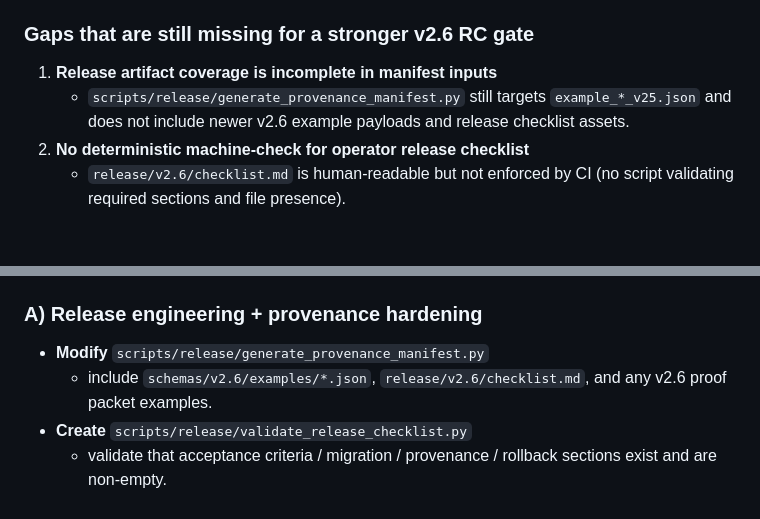
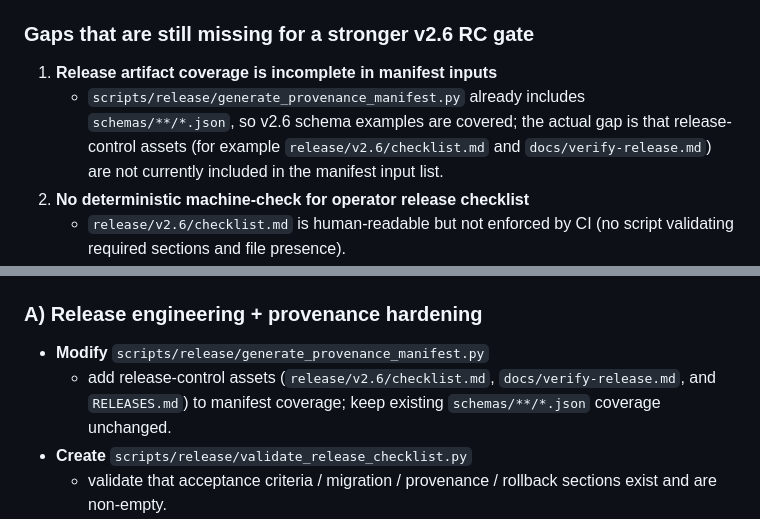
Before and after one commit to MontrealAI/alpha-nova-seeds, a Markdown page: release/v2.6_rc_implementation_plan.md, 2 parts joined by grey strips. Drawn GitHub-style; blank space fills up the shorter version.

Commit message:
docs: correct v2.6 manifest coverage gap in RC plan

```diff
--- a/release/v2.6_rc_implementation_plan.md
+++ b/release/v2.6_rc_implementation_plan.md
@@ -22,7 +22,7 @@
 
 ### Gaps that are still missing for a stronger v2.6 RC gate
 1. **Release artifact coverage is incomplete in manifest inputs**
-   - `scripts/release/generate_provenance_manifest.py` still targets `example_*_v25.json` and does not include newer v2.6 example payloads and release checklist assets.
+   - `scripts/release/generate_provenance_manifest.py` already includes `schemas/**/*.json`, so v2.6 schema examples are covered; the actual gap is that release-control assets (for example `release/v2.6/checklist.md` and `docs/verify-release.md`) are not currently included in the manifest input list.
 2. **No deterministic machine-check for operator release checklist**
    - `release/v2.6/checklist.md` is human-readable but not enforced by CI (no script validating required sections and file presence).
 3. **No explicit migration rollback exercise test**
@@ -42,7 +42,7 @@
 
 ### A) Release engineering + provenance hardening
 - **Modify** `scripts/release/generate_provenance_manifest.py`
-  - include `schemas/v2.6/examples/*.json`, `release/v2.6/checklist.md`, and any v2.6 proof packet examples.
+  - add release-control assets (`release/v2.6/checklist.md`, `docs/verify-release.md`, and `RELEASES.md`) to manifest coverage; keep existing `schemas/**/*.json` coverage unchanged.
 - **Create** `scripts/release/validate_release_checklist.py`
   - validate that acceptance criteria / migration / provenance / rollback sections exist and are non-empty.
 - **Modify** `.github/workflows/ci.yml`
```
